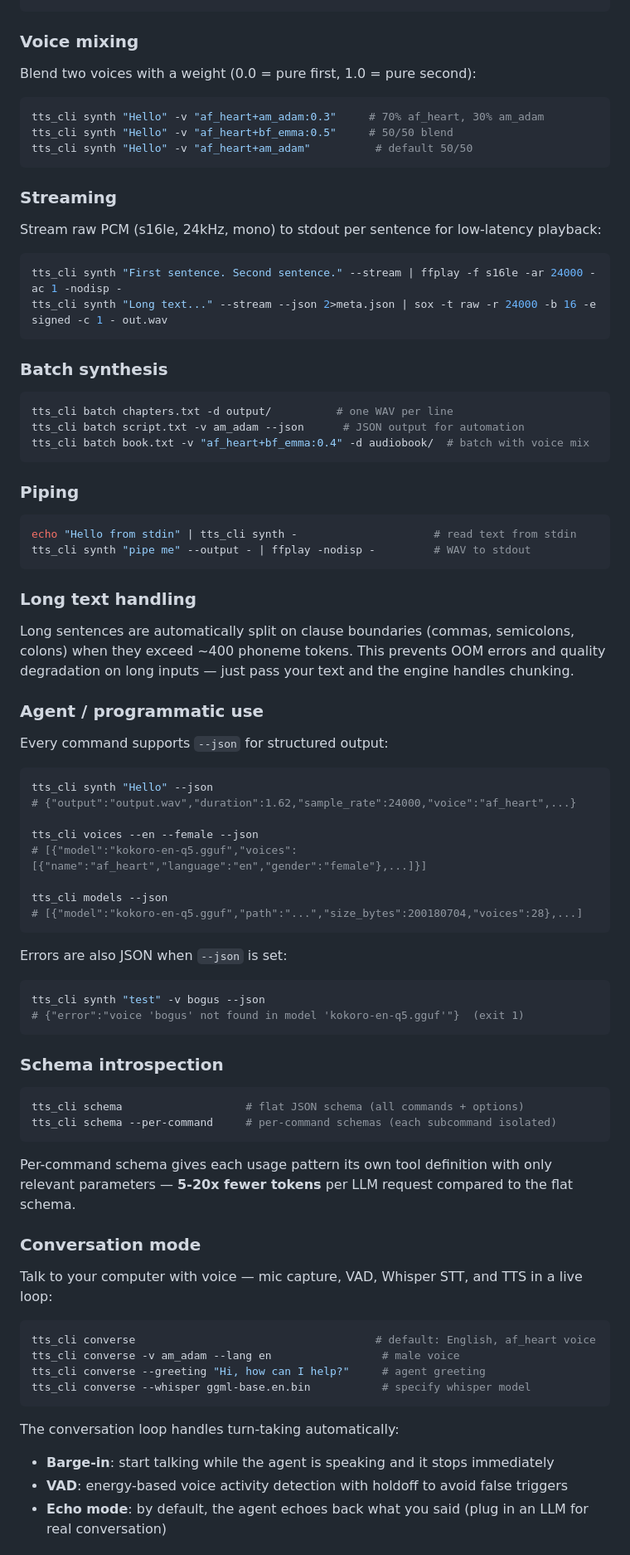
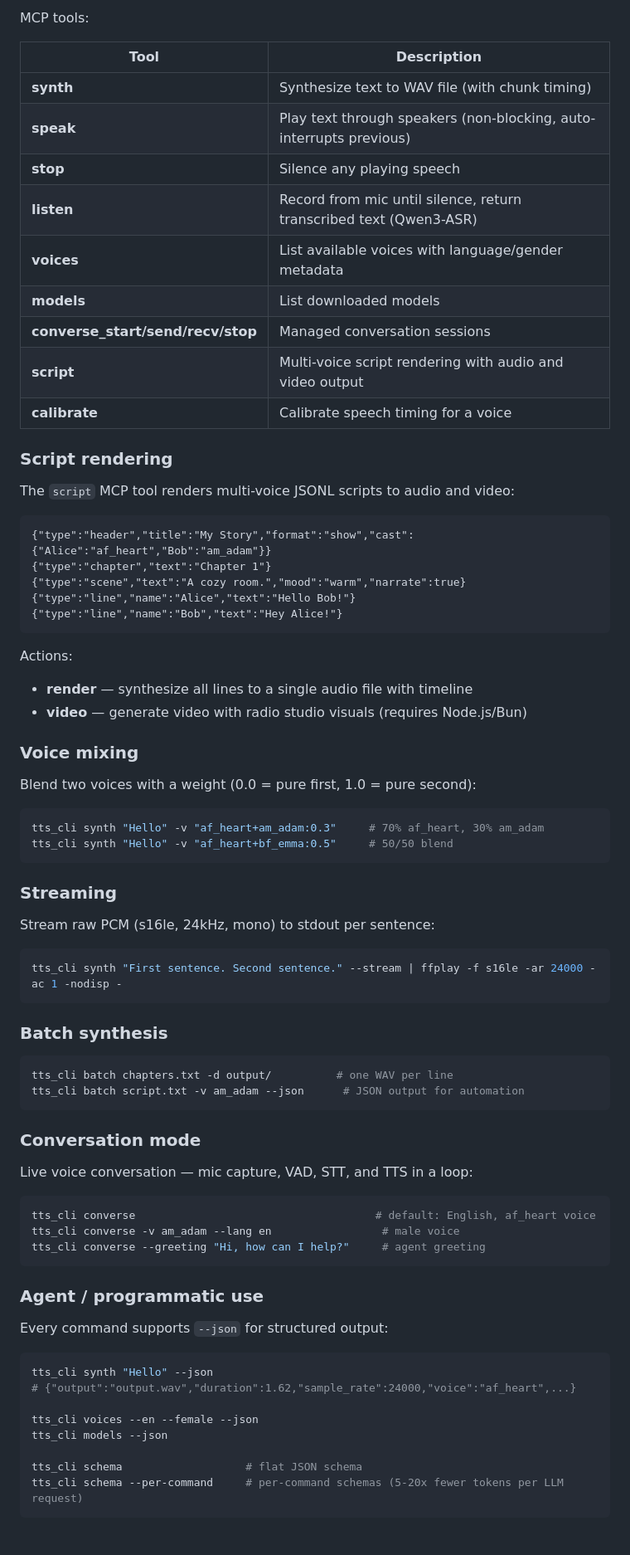
Before and after one commit to JK8769/tts.nim, a Markdown page: README.md, the part around one of its changes. Shown at 83% size. Rendered like a GitHub page; blank space fills up the shorter version.

Commit message:
docs: update README with Qwen3-ASR, video rendering, MCP setup, and demo video
Co-Authored-By: Claude Opus 4.6 <noreply@anthropic.com>

````diff
--- a/README.md
+++ b/README.md
@@ -41,3 +62,32 @@ tts_cli download kokoro-zh        # download Chinese model
+MCP tools:
+
+| Tool | Description |
+|------|-------------|
+| **synth** | Synthesize text to WAV file (with chunk timing) |
+| **speak** | Play text through speakers (non-blocking, auto-interrupts previous) |
+| **stop** | Silence any playing speech |
+| **listen** | Record from mic until silence, return transcribed text (Qwen3-ASR) |
+| **voices** | List available voices with language/gender metadata |
+| **models** | List downloaded models |
+| **converse_start/send/recv/stop** | Managed conversation sessions |
+| **script** | Multi-voice script rendering with audio and video output |
+| **calibrate** | Calibrate speech timing for a voice |
+
+### Script rendering
+
+The `script` MCP tool renders multi-voice JSONL scripts to audio and video:
+
+```jsonl
+{"type":"header","title":"My Story","format":"show","cast":{"Alice":"af_heart","Bob":"am_adam"}}
+{"type":"chapter","text":"Chapter 1"}
+{"type":"scene","text":"A cozy room.","mood":"warm","narrate":true}
+{"type":"line","name":"Alice","text":"Hello Bob!"}
+{"type":"line","name":"Bob","text":"Hey Alice!"}
+```
+
+Actions:
+- **render** — synthesize all lines to a single audio file with timeline
+- **video** — generate video with radio studio visuals (requires Node.js/Bun)
 
 ### Voice mixing
 
@@ -46,16 +96,14 @@ Blend two voices with a weight (0.0 = pure first, 1.0 = pure second):
 ```bash
 tts_cli synth "Hello" -v "af_heart+am_adam:0.3"     # 70% af_heart, 30% am_adam
 tts_cli synth "Hello" -v "af_heart+bf_emma:0.5"     # 50/50 blend
-tts_cli synth "Hello" -v "af_heart+am_adam"          # default 50/50
 ```
 
 ### Streaming
 
-Stream raw PCM (s16le, 24kHz, mono) to stdout per sentence for low-latency playback:
+Stream raw PCM (s16le, 24kHz, mono) to stdout per sentence:
 
 ```bash
 tts_cli synth "First sentence. Second sentence." --stream | ffplay -f s16le -ar 24000 -ac 1 -nodisp -
-tts_cli synth "Long text..." --stream --json 2>meta.json | sox -t raw -r 24000 -b 16 -e signed -c 1 - out.wav
 ```
 
 ### Batch synthesis
@@ -63,19 +111,17 @@ tts_cli synth "Long text..." --stream --json 2>meta.json | sox -t raw -r 24000 -
 ```bash
 tts_cli batch chapters.txt -d output/          # one WAV per line
 tts_cli batch script.txt -v am_adam --json      # JSON output for automation
-tts_cli batch book.txt -v "af_heart+bf_emma:0.4" -d audiobook/  # batch with voice mix
 ```
 
-### Piping
+### Conversation mode
+
+Live voice conversation — mic capture, VAD, STT, and TTS in a loop:
 
 ```bash
-echo "Hello from stdin" | tts_cli synth -                     # read text from stdin
-tts_cli synth "pipe me" --output - | ffplay -nodisp -         # WAV to stdout
+tts_cli converse                                     # default: English, af_heart voice
+tts_cli converse -v am_adam --lang en                 # male voice
+tts_cli converse --greeting "Hi, how can I help?"     # agent greeting
 ```
-
-### Long text handling
-
-Long sentences are automatically split on clause boundaries (commas, semicolons, colons) when they exceed ~400 phoneme tokens. This prevents OOM errors and quality degradation on long inputs — just pass your text and the engine handles chunking.
 
 ### Agent / programmatic use
 
@@ -86,40 +132,8 @@ tts_cli synth "Hello" --json
 # {"output":"output.wav","duration":1.62,"sample_rate":24000,"voice":"af_heart",...}
 
 tts_cli voices --en --female --json
-# [{"model":"kokoro-en-q5.gguf","voices":[{"name":"af_heart","language":"en","gender":"female"},...]}]
+tts_cli models --json
 
-tts_cli models --json
-# [{"model":"kokoro-en-q5.gguf","path":"...","size_bytes":200180704,"voices":28},...]
+tts_cli schema                   # flat JSON schema
+tts_cli schema --per-command     # per-command schemas (5-20x fewer tokens per LLM request)
 ```
-
-Errors are also JSON when `--json` is set:
-```bash
-tts_cli synth "test" -v bogus --json
-# {"error":"voice 'bogus' not found in model 'kokoro-en-q5.gguf'"}  (exit 1)
-```
-
-### Schema introspection
-
-```bash
-tts_cli schema                   # flat JSON schema (all commands + options)
-tts_cli schema --per-command     # per-command schemas (each subcommand isolated)
-```
-
-Per-command schema gives each usage pattern its own tool definition with only relevant parameters — **5-20x fewer tokens** per LLM request compared to the flat schema.
-
-### Conversation mode
-
-Talk to your computer with voice — mic capture, VAD, Whisper STT, and TTS in a live loop:
-
-```bash
-tts_cli converse                                     # default: English, af_heart voice
-tts_cli converse -v am_adam --lang en                 # male voice
-tts_cli converse --greeting "Hi, how can I help?"     # agent greeting
-tts_cli converse --whisper ggml-base.en.bin           # specify whisper model
-```
-
-The conversation loop handles turn-taking automatically:
-- **Barge-in**: start talking while the agent is speaking and it stops immediately
-- **VAD**: energy-based voice activity detection with holdoff to avoid false triggers
-- **Echo mode**: by default, the agent echoes back what you said (plug in an LLM for real conversation)
-
````
Also changed, not shown: other parts of README.md (+88 -89 lines).
